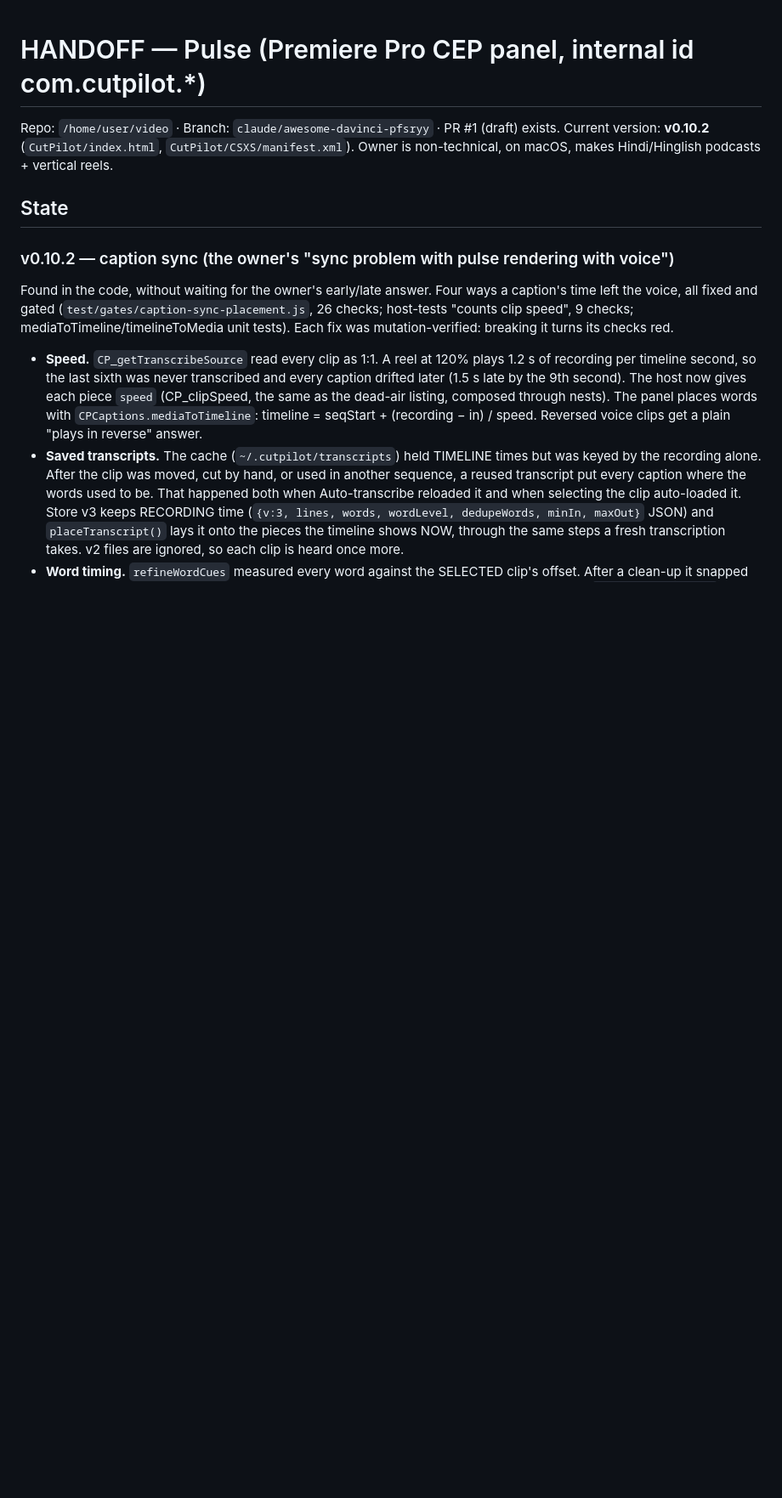
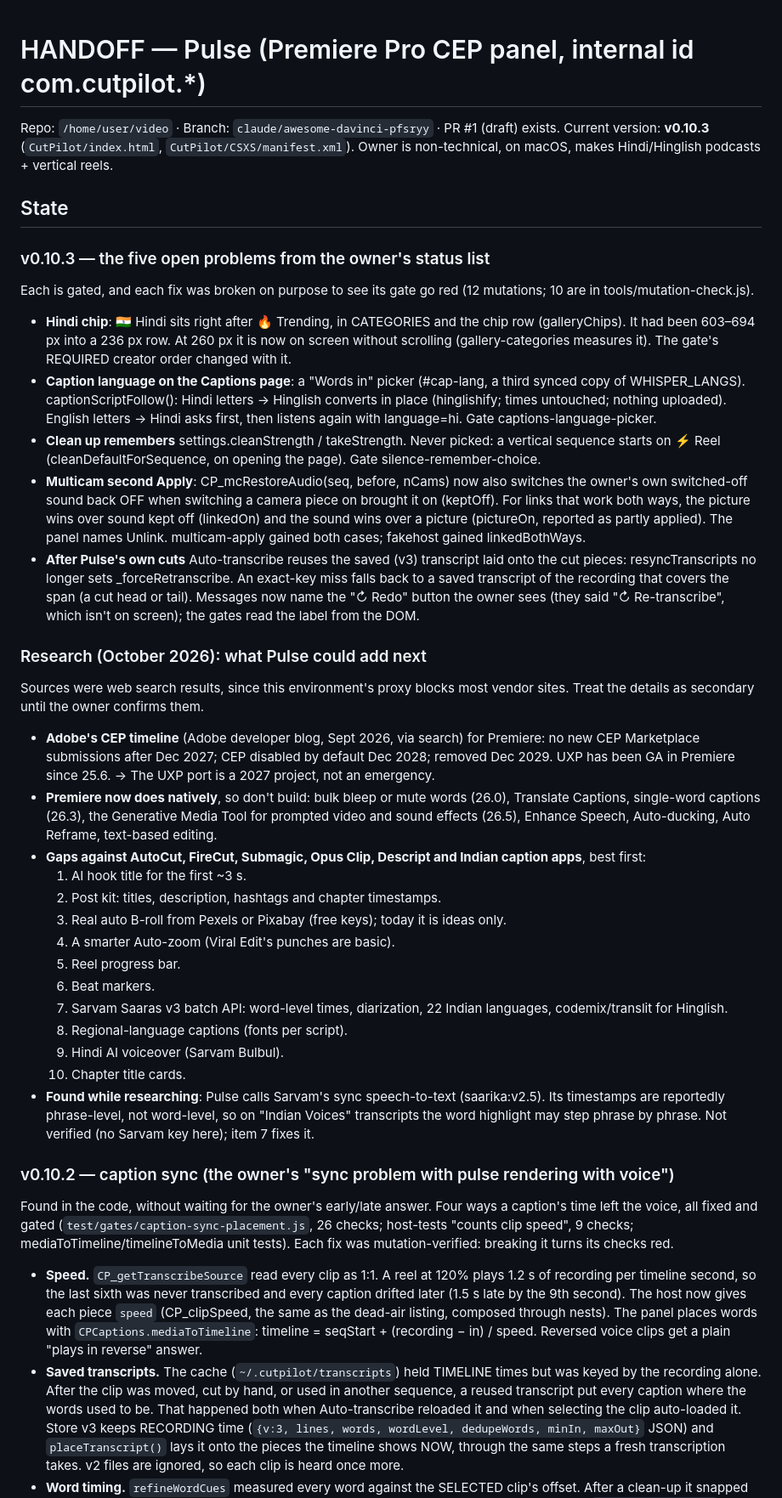
Before and after one commit to vikasbanjare/video, a Markdown page: HANDOFF-pulse.md, the part around one of its changes. Shown at 85% size. GitHub-like rendering; blank space fills up the shorter version.

Commit message:
Handoff: v0.10.3, the feature research, and Adobe's new CEP timeline
Records the five fixes in v0.10.3 and the October 2026 research. Adobe's
September 2026 timeline for Premiere disables CEP by default in Dec 2028
and removes it in Dec 2029, so the UXP port is a 2027 project. The notes
also list what Premiere now does natively and the gaps against AutoCut,
FireCut, Submagic, Opus Clip, Descript and Indian caption apps. One finding
needs a Sarvam key to verify: Pulse's sync Sarvam call may time phrases, not
words.

Co-Authored-By: Claude Opus 5.5 <noreply@anthropic.com>
Claude-Session: https://claude.ai/code/session_01HVuSGoAbAh6899QD4er45r

```diff
--- a/HANDOFF-pulse.md
+++ b/HANDOFF-pulse.md
@@ -1,10 +1,68 @@
 # HANDOFF — Pulse (Premiere Pro CEP panel, internal id com.cutpilot.*)
 
 Repo: `/home/user/video` · Branch: `claude/awesome-davinci-pfsryy` · PR #1 (draft) exists.
-Current version: **v0.10.2** (`CutPilot/index.html`, `CutPilot/CSXS/manifest.xml`).
+Current version: **v0.10.3** (`CutPilot/index.html`, `CutPilot/CSXS/manifest.xml`).
 Owner is non-technical, on macOS, makes Hindi/Hinglish podcasts + vertical reels.
 
 ## State
+
+### v0.10.3 — the five open problems from the owner's status list
+Each is gated, and each fix was broken on purpose to see its gate go red (12
+mutations; 10 are in tools/mutation-check.js).
+- **Hindi chip**: 🇮🇳 Hindi sits right after 🔥 Trending, in CATEGORIES and
+  the chip row (galleryChips). It had been 603–694 px into a 236 px row. At
+  260 px it is now on screen without scrolling (gallery-categories measures
+  it). The gate's REQUIRED creator order changed with it.
+- **Caption language on the Captions page**: a "Words in" picker (#cap-lang,
+  a third synced copy of WHISPER_LANGS). captionScriptFollow(): Hindi letters
+  → Hinglish converts in place (hinglishify; times untouched; nothing
+  uploaded). English letters → Hindi asks first, then listens again with
+  language=hi. Gate captions-language-picker.
+- **Clean up remembers** settings.cleanStrength / takeStrength. Never picked:
+  a vertical sequence starts on ⚡ Reel (cleanDefaultForSequence, on opening
+  the page). Gate silence-remember-choice.
+- **Multicam second Apply**: CP_mcRestoreAudio(seq, before, nCams) now also
+  switches the owner's own switched-off sound back OFF when switching a
+  camera piece on brought it on (keptOff). For links that work both ways, the
+  picture wins over sound kept off (linkedOn) and the sound wins over a
+  picture (pictureOn, reported as partly applied). The panel names Unlink.
+  multicam-apply gained both cases; fakehost gained linkedBothWays.
+- **After Pulse's own cuts** Auto-transcribe reuses the saved (v3) transcript
+  laid onto the cut pieces: resyncTranscripts no longer sets
+  _forceRetranscribe. An exact-key miss falls back to a saved transcript of
+  the recording that covers the span (a cut head or tail). Messages now name
+  the "↻ Redo" button the owner sees (they said "↻ Re-transcribe", which
+  isn't on screen); the gates read the label from the DOM.
+
+### Research (October 2026): what Pulse could add next
+Sources were web search results, since this environment's proxy blocks most
+vendor sites. Treat the details as secondary until the owner confirms them.
+- **Adobe's CEP timeline** (Adobe developer blog, Sept 2026, via search) for
+  Premiere: no new CEP Marketplace submissions after Dec 2027; CEP disabled
+  by default Dec 2028; removed Dec 2029. UXP has been GA in Premiere since
+  25.6. → The UXP port is a 2027 project, not an emergency.
+- **Premiere now does natively**, so don't build: bulk bleep or mute words
+  (26.0), Translate Captions, single-word captions (26.3), the Generative
+  Media Tool for prompted video and sound effects (26.5), Enhance Speech,
+  Auto-ducking, Auto Reframe, text-based editing.
+- **Gaps against AutoCut, FireCut, Submagic, Opus Clip, Descript and Indian
+  caption apps**, best first:
+  1. AI hook title for the first ~3 s.
+  2. Post kit: titles, description, hashtags and chapter timestamps.
+  3. Real auto B-roll from Pexels or Pixabay (free keys); today it is ideas
+     only.
+  4. A smarter Auto-zoom (Viral Edit's punches are basic).
+  5. Reel progress bar.
+  6. Beat markers.
+  7. Sarvam Saaras v3 batch API: word-level times, diarization, 22 Indian
+     languages, codemix/translit for Hinglish.
+  8. Regional-language captions (fonts per script).
+  9. Hindi AI voiceover (Sarvam Bulbul).
+  10. Chapter title cards.
+- **Found while researching**: Pulse calls Sarvam's sync speech-to-text
+  (saarika:v2.5). Its timestamps are reportedly phrase-level, not word-level,
+  so on "Indian Voices" transcripts the word highlight may step phrase by
+  phrase. Not verified (no Sarvam key here); item 7 fixes it.
 
 ### v0.10.2 — caption sync (the owner's "sync problem with pulse rendering with voice")
 Found in the code, without waiting for the owner's early/late answer. Four
```
Also changed, not shown: other parts of HANDOFF-pulse.md (+6 -5 lines).
